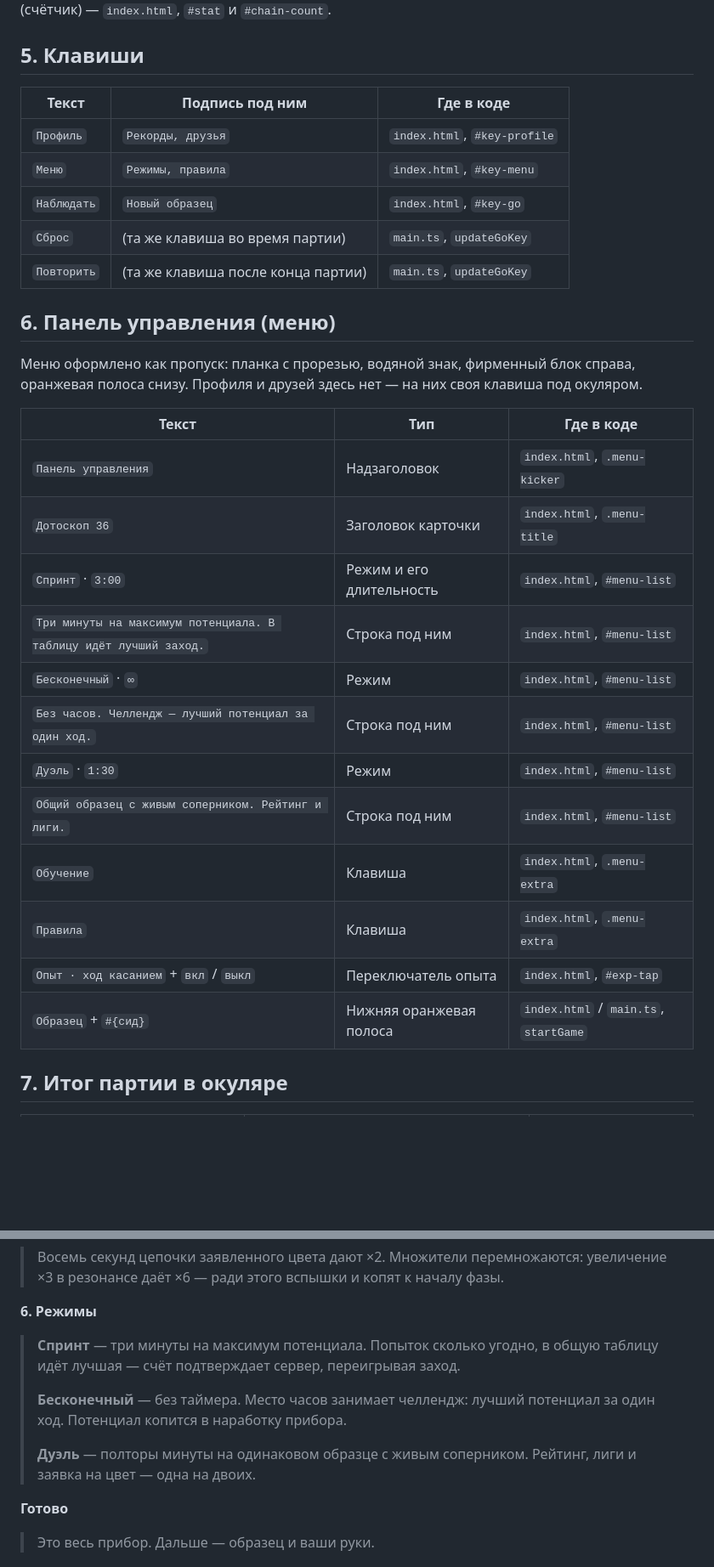
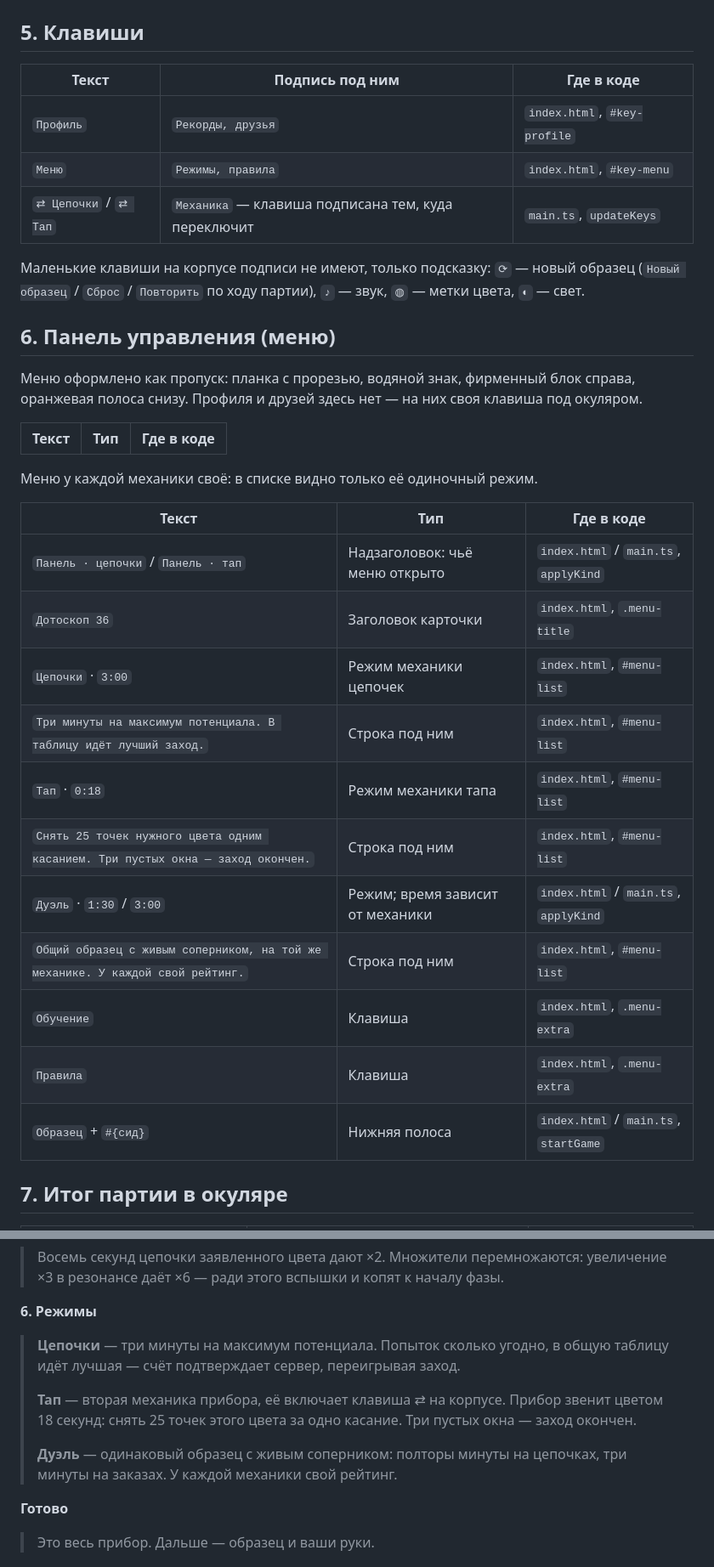
Before and after one commit to Gogomachine/dottony, a Markdown page: docs/COPY.md, 2 parts joined by grey strips. Shown at 85% size. GitHub-like rendering; blank space fills up the shorter version.

```diff
--- a/docs/COPY.md
+++ b/docs/COPY.md
@@ -77,9 +82,11 @@
 |---|---|---|
 | `Профиль` | `Рекорды, друзья` | `index.html`, `#key-profile` |
 | `Меню` | `Режимы, правила` | `index.html`, `#key-menu` |
-| `Наблюдать` | `Новый образец` | `index.html`, `#key-go` |
-| `Сброс` | (та же клавиша во время партии) | `main.ts`, `updateGoKey` |
-| `Повторить` | (та же клавиша после конца партии) | `main.ts`, `updateGoKey` |
+| `⇄ Цепочки` / `⇄ Тап` | `Механика` — клавиша подписана тем, куда переключит | `main.ts`, `updateKeys` |
+
+Маленькие клавиши на корпусе подписи не имеют, только подсказку: `⟳` — новый
+образец (`Новый образец` / `Сброс` / `Повторить` по ходу партии), `♪` — звук,
+`◍` — метки цвета, `◐` — свет.
 
 ## 6. Панель управления (меню)
 
@@ -89,18 +96,21 @@
 
 | Текст | Тип | Где в коде |
 |---|---|---|
-| `Панель управления` | Надзаголовок | `index.html`, `.menu-kicker` |
+Меню у каждой механики своё: в списке видно только её одиночный режим.
+
+| Текст | Тип | Где в коде |
+|---|---|---|
+| `Панель · цепочки` / `Панель · тап` | Надзаголовок: чьё меню открыто | `index.html` / `main.ts`, `applyKind` |
 | `Дотоскоп 36` | Заголовок карточки | `index.html`, `.menu-title` |
-| `Спринт` · `3:00` | Режим и его длительность | `index.html`, `#menu-list` |
+| `Цепочки` · `3:00` | Режим механики цепочек | `index.html`, `#menu-list` |
 | `Три минуты на максимум потенциала. В таблицу идёт лучший заход.` | Строка под ним | `index.html`, `#menu-list` |
-| `Бесконечный` · `∞` | Режим | `index.html`, `#menu-list` |
-| `Без часов. Челлендж — лучший потенциал за один ход.` | Строка под ним | `index.html`, `#menu-list` |
-| `Дуэль` · `1:30` | Режим | `index.html`, `#menu-list` |
-| `Общий образец с живым соперником. Рейтинг и лиги.` | Строка под ним | `index.html`, `#menu-list` |
+| `Тап` · `0:18` | Режим механики тапа | `index.html`, `#menu-list` |
+| `Снять 25 точек нужного цвета одним касанием. Три пустых окна — заход окончен.` | Строка под ним | `index.html`, `#menu-list` |
+| `Дуэль` · `1:30` / `3:00` | Режим; время зависит от механики | `index.html` / `main.ts`, `applyKind` |
+| `Общий образец с живым соперником, на той же механике. У каждой свой рейтинг.` | Строка под ним | `index.html`, `#menu-list` |
 | `Обучение` | Клавиша | `index.html`, `.menu-extra` |
 | `Правила` | Клавиша | `index.html`, `.menu-extra` |
-| `Опыт · ход касанием` + `вкл` / `выкл` | Переключатель опыта | `index.html`, `#exp-tap` |
-| `Образец` + `#{сид}` | Нижняя оранжевая полоса | `index.html` / `main.ts`, `startGame` |
+| `Образец` + `#{сид}` | Нижняя полоса | `index.html` / `main.ts`, `startGame` |
 
 ## 7. Итог партии в окуляре
 
@@ -272,14 +298,15 @@
 > увеличение ×3 в резонансе даёт ×6 — ради этого вспышки и копят к началу фазы.
 
 **6. Режимы**
-> **Спринт** — три минуты на максимум потенциала. Попыток сколько угодно, в общую
+> **Цепочки** — три минуты на максимум потенциала. Попыток сколько угодно, в общую
 > таблицу идёт лучшая — счёт подтверждает сервер, переигрывая заход.
 >
-> **Бесконечный** — без таймера. Место часов занимает челлендж: лучший потенциал
-> за один ход. Потенциал копится в наработку прибора.
+> **Тап** — вторая механика прибора, её включает клавиша ⇄ на корпусе. Прибор
+> звенит цветом 18 секунд: снять 25 точек этого цвета за одно касание. Три пустых
+> окна — заход окончен.
 >
-> **Дуэль** — полторы минуты на одинаковом образце с живым соперником. Рейтинг,
-> лиги и заявка на цвет — одна на двоих.
+> **Дуэль** — одинаковый образец с живым соперником: полторы минуты на цепочках,
+> три минуты на заказах. У каждой механики свой рейтинг.
 
 **Готово**
 > Это весь прибор. Дальше — образец и ваши руки.
```
Also changed, not shown: other parts of docs/COPY.md (+84 -49 lines), CONCEPT.md (+25 -24 lines).
